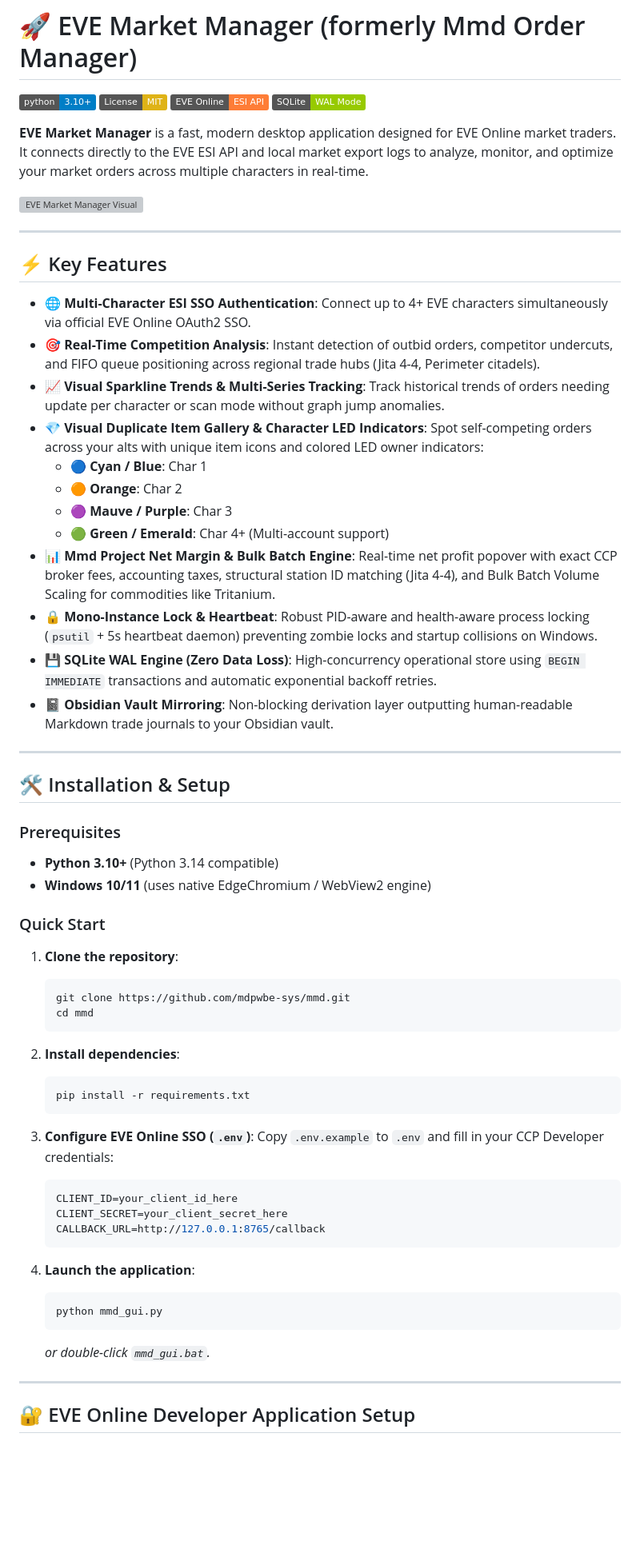
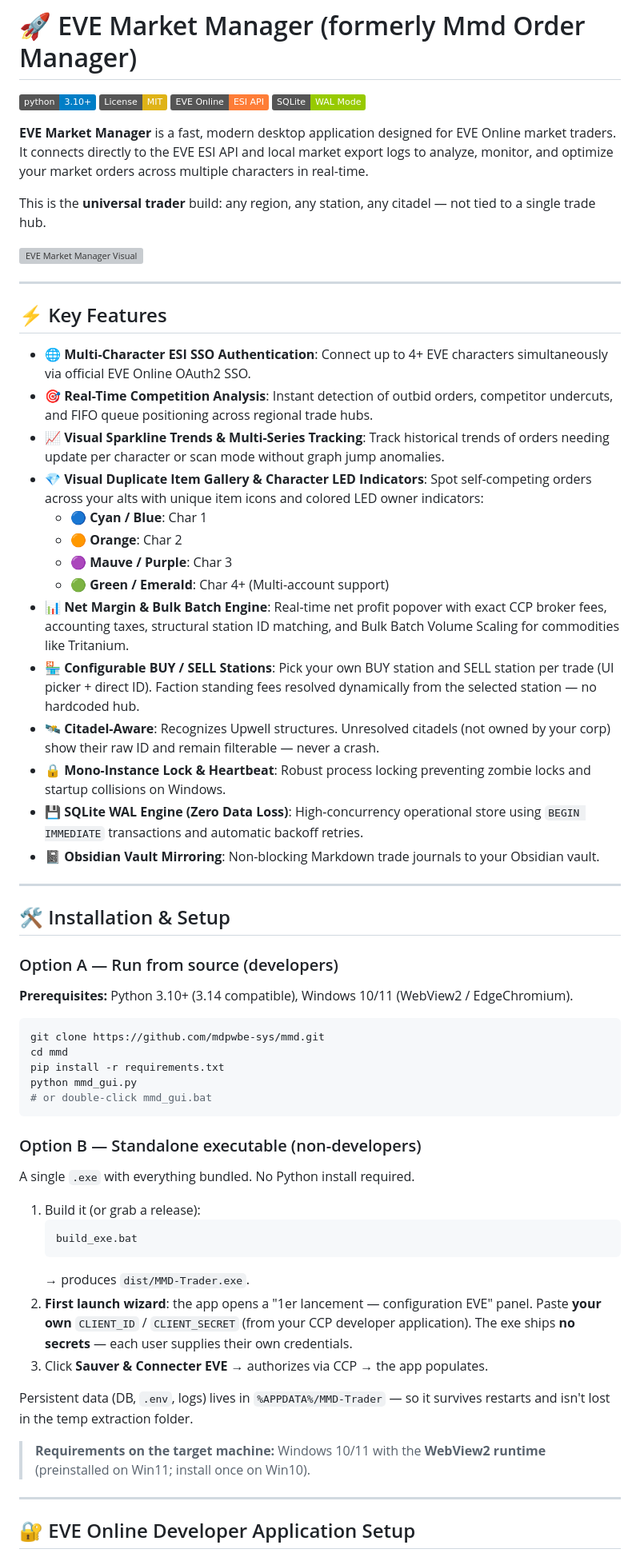
Before and after one commit to mdpwbe-sys/mmd-public-trader, a Markdown page: README.md, the part around one of its changes. Shown at 80% size. GitHub-like rendering; badges without logos; blank space fills up the shorter version; grey boxes are pictures that could not be loaded.

Commit message:
README: document Option B exe + wizard, universal trader BUY/SELL config

````diff
--- a/README.md
+++ b/README.md
@@ -7,6 +7,8 @@
 
 **EVE Market Manager** is a fast, modern desktop application designed for EVE Online market traders. It connects directly to the EVE ESI API and local market export logs to analyze, monitor, and optimize your market orders across multiple characters in real-time.
 
+This is the **universal trader** build: any region, any station, any citadel — not tied to a single trade hub.
+
 <img width="466" height="466" alt="EVE Market Manager Visual" src="https://github.com/user-attachments/assets/f25e57e6-7f3d-4537-a0ed-198d6a9d7a17" />
 
 ---
@@ -14,52 +16,53 @@
 ## ⚡ Key Features
 
 - **🌐 Multi-Character ESI SSO Authentication**: Connect up to 4+ EVE characters simultaneously via official EVE Online OAuth2 SSO.
-- **🎯 Real-Time Competition Analysis**: Instant detection of outbid orders, competitor undercuts, and FIFO queue positioning across regional trade hubs (Jita 4-4, Perimeter citadels).
+- **🎯 Real-Time Competition Analysis**: Instant detection of outbid orders, competitor undercuts, and FIFO queue positioning across regional trade hubs.
 - **📈 Visual Sparkline Trends & Multi-Series Tracking**: Track historical trends of orders needing update per character or scan mode without graph jump anomalies.
 - **💎 Visual Duplicate Item Gallery & Character LED Indicators**: Spot self-competing orders across your alts with unique item icons and colored LED owner indicators:
   - 🔵 **Cyan / Blue**: Char 1
   - 🟠 **Orange**: Char 2
   - 🟣 **Mauve / Purple**: Char 3
   - 🟢 **Green / Emerald**: Char 4+ (Multi-account support)
-- **📊 Mmd Project Net Margin & Bulk Batch Engine**: Real-time net profit popover with exact CCP broker fees, accounting taxes, structural station ID matching (Jita 4-4), and Bulk Batch Volume Scaling for commodities like Tritanium.
-- **🔒 Mono-Instance Lock & Heartbeat**: Robust PID-aware and health-aware process locking (`psutil` + 5s heartbeat daemon) preventing zombie locks and startup collisions on Windows.
-- **💾 SQLite WAL Engine (Zero Data Loss)**: High-concurrency operational store using `BEGIN IMMEDIATE` transactions and automatic exponential backoff retries.
-- **📓 Obsidian Vault Mirroring**: Non-blocking derivation layer outputting human-readable Markdown trade journals to your Obsidian vault.
+- **📊 Net Margin & Bulk Batch Engine**: Real-time net profit popover with exact CCP broker fees, accounting taxes, structural station ID matching, and Bulk Batch Volume Scaling for commodities like Tritanium.
+- **🏪 Configurable BUY / SELL Stations**: Pick your own BUY station and SELL station per trade (UI picker + direct ID). Faction standing fees resolved dynamically from the selected station — no hardcoded hub.
+- **🛰️ Citadel-Aware**: Recognizes Upwell structures. Unresolved citadels (not owned by your corp) show their raw ID and remain filterable — never a crash.
+- **🔒 Mono-Instance Lock & Heartbeat**: Robust process locking preventing zombie locks and startup collisions on Windows.
+- **💾 SQLite WAL Engine (Zero Data Loss)**: High-concurrency operational store using `BEGIN IMMEDIATE` transactions and automatic backoff retries.
+- **📓 Obsidian Vault Mirroring**: Non-blocking Markdown trade journals to your Obsidian vault.
 
 ---
 
 ## 🛠️ Installation & Setup
 
-### Prerequisites
-- **Python 3.10+** (Python 3.14 compatible)
-- **Windows 10/11** (uses native EdgeChromium / WebView2 engine)
+### Option A — Run from source (developers)
 
-### Quick Start
+**Prerequisites:** Python 3.10+ (3.14 compatible), Windows 10/11 (WebView2 / EdgeChromium).
 
-1. **Clone the repository**:
-   ```bash
-   git clone https://github.com/mdpwbe-sys/mmd.git
-   cd mmd
+```bash
+git clone https://github.com/mdpwbe-sys/mmd.git
+cd mmd
+pip install -r requirements.txt
+python mmd_gui.py
+# or double-click mmd_gui.bat
+```
+
+### Option B — Standalone executable (non-developers)
+
+A single `.exe` with everything bundled. No Python install required.
+
+1. Build it (or grab a release):
+   ```bat
+   build_exe.bat
    ```
+   → produces `dist/MMD-Trader.exe`.
+2. **First launch wizard**: the app opens a "1er lancement — configuration EVE" panel.
+   Paste **your own** `CLIENT_ID` / `CLIENT_SECRET` (from your CCP developer application).
+   The exe ships **no secrets** — each user supplies their own credentials.
+3. Click **Sauver & Connecter EVE** → authorizes via CCP → the app populates.
 
-2. **Install dependencies**:
-   ```bash
-   pip install -r requirements.txt
-   ```
+Persistent data (DB, `.env`, logs) lives in `%APPDATA%/MMD-Trader` — so it survives restarts and isn't lost in the temp extraction folder.
 
-3. **Configure EVE Online SSO (`.env`)**:
-   Copy `.env.example` to `.env` and fill in your CCP Developer credentials:
-   ```env
-   CLIENT_ID=your_client_id_here
-   CLIENT_SECRET=your_client_secret_here
-   CALLBACK_URL=http://127.0.0.1:8765/callback
-   ```
-
-4. **Launch the application**:
-   ```bash
-   python mmd_gui.py
-   ```
-   *or double-click `mmd_gui.bat`.*
+> **Requirements on the target machine:** Windows 10/11 with the **WebView2 runtime** (preinstalled on Win11; install once on Win10).
 
 ---
 
````
Also changed, not shown: other parts of README.md (+12 -3 lines).
